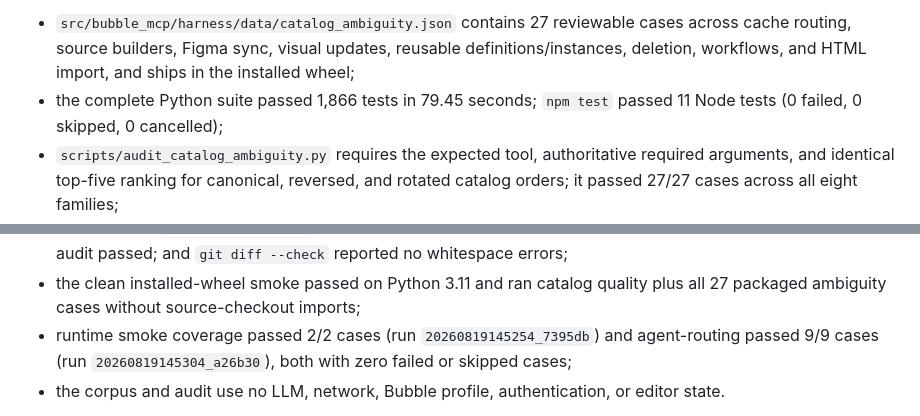
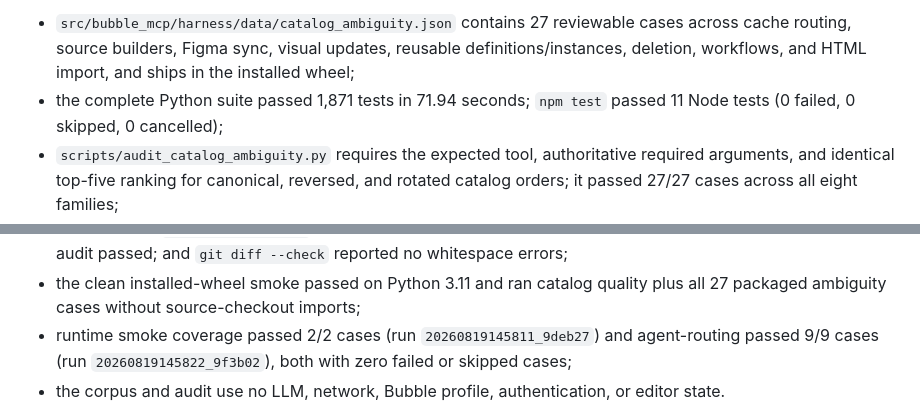
Before and after one commit to pedrobefree/befree-bubble-mcp, a Markdown page: docs/optimization-roadmap.md, 2 parts joined by grey strips. Rendered like a GitHub page.

Commit message:
docs: record final Round A.1 verification

```diff
--- a/docs/optimization-roadmap.md
+++ b/docs/optimization-roadmap.md
@@ -449,7 +449,7 @@ Round A.1 stage 2 closing evidence (2026-08-19):
   across cache routing, source builders, Figma sync, visual updates, reusable
   definitions/instances, deletion, workflows, and HTML import, and ships in the
   installed wheel;
-- the complete Python suite passed 1,866 tests in 79.45 seconds; `npm test`
+- the complete Python suite passed 1,871 tests in 71.94 seconds; `npm test`
   passed 11 Node tests (0 failed, 0 skipped, 0 cancelled);
 - `scripts/audit_catalog_ambiguity.py` requires the expected tool, authoritative
   required arguments, and identical top-five ranking for canonical, reversed,
@@ -467,8 +467,8 @@ Round A.1 stage 2 closing evidence (2026-08-19):
 - the clean installed-wheel smoke passed on Python 3.11 and ran catalog quality
   plus all 27 packaged ambiguity cases without source-checkout imports;
 - runtime smoke coverage passed 2/2 cases (run
-  `20260819145254_7395db`) and agent-routing passed 9/9 cases (run
-  `20260819145304_a26b30`), both with zero failed or skipped cases;
+  `20260819145811_9deb27`) and agent-routing passed 9/9 cases (run
+  `20260819145822_9f3b02`), both with zero failed or skipped cases;
 - the corpus and audit use no LLM, network, Bubble profile, authentication, or
   editor state.
 
```
